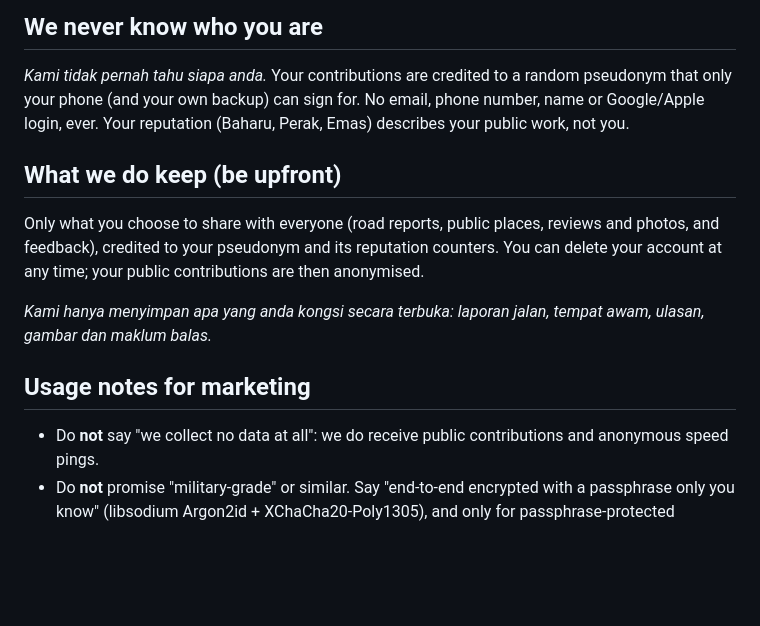
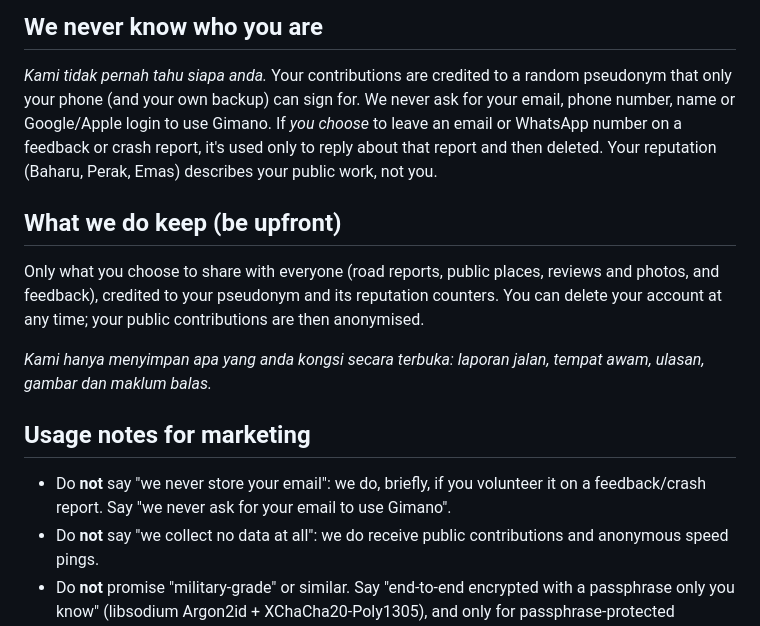
Before and after one commit to erymuzuan/gimano, a Markdown page: docs/privacy-promise.md, the part around the change. Drawn GitHub-style; blank space fills up the shorter version.

```diff
--- a/docs/privacy-promise.md
+++ b/docs/privacy-promise.md
@@ -41,7 +41,9 @@ the product does.
 ## We never know who you are
 
 *Kami tidak pernah tahu siapa anda.* Your contributions are credited to a random pseudonym that only your
-phone (and your own backup) can sign for. No email, phone number, name or Google/Apple login, ever. Your
+phone (and your own backup) can sign for. We never ask for your email, phone number, name or Google/Apple login
+to use Gimano. If *you choose* to leave an email or WhatsApp number on a feedback or crash report, it's used only
+to reply about that report and then deleted. Your
 reputation (Baharu, Perak, Emas) describes your public work, not you.
 
 ## What we do keep (be upfront)
@@ -55,6 +57,8 @@ gambar dan maklum balas.*
 
 ## Usage notes for marketing
 
+- Do **not** say "we never store your email": we do, briefly, if you volunteer it on a feedback/crash report.
+  Say "we never ask for your email to use Gimano".
 - Do **not** say "we collect no data at all": we do receive public contributions and anonymous
   speed pings.
 - Do **not** promise "military-grade" or similar. Say "end-to-end encrypted with a passphrase only you
```
Also changed, not shown: AGENTS.md (+5 -0 lines), docs/api.md (+56 -10 lines).
